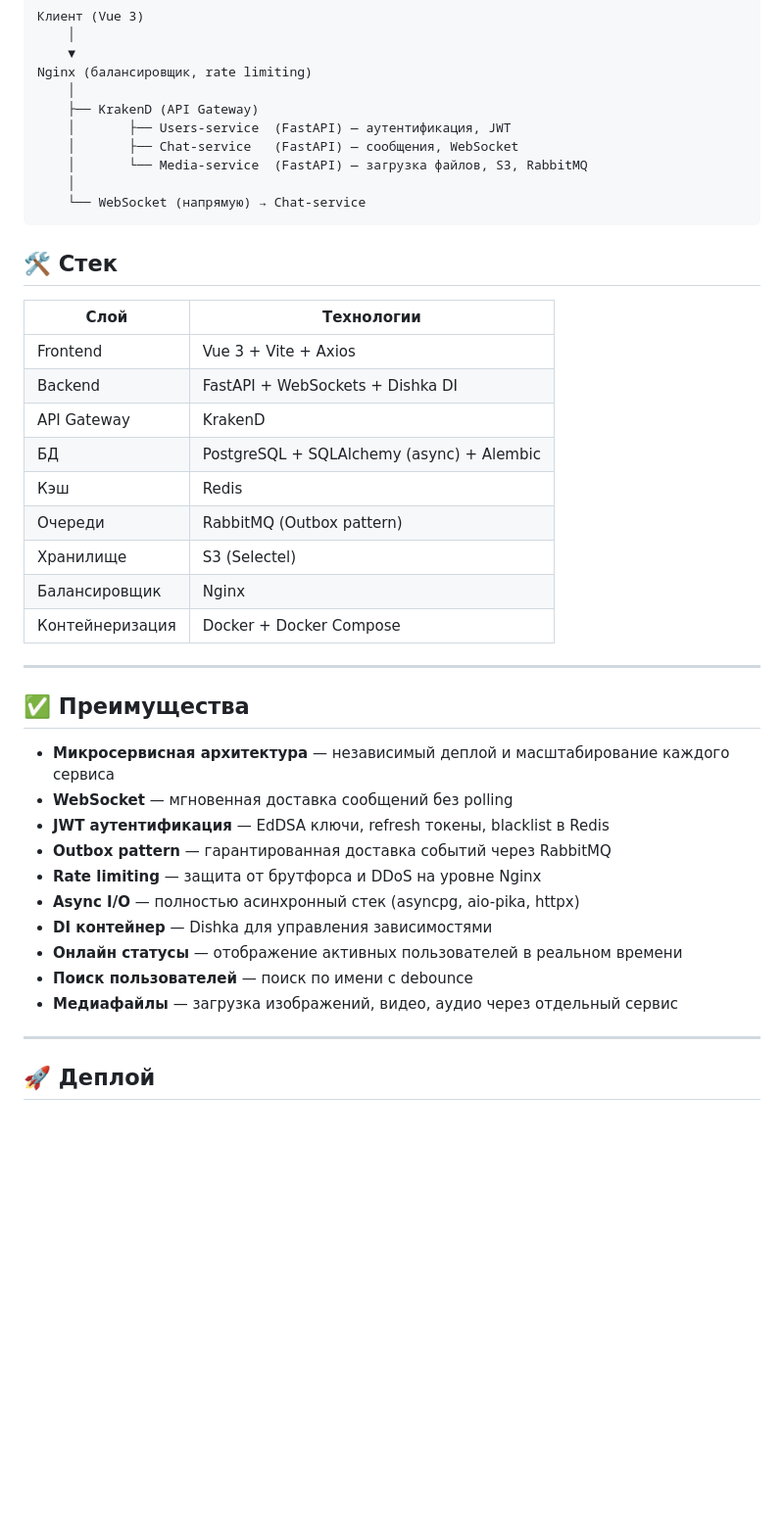
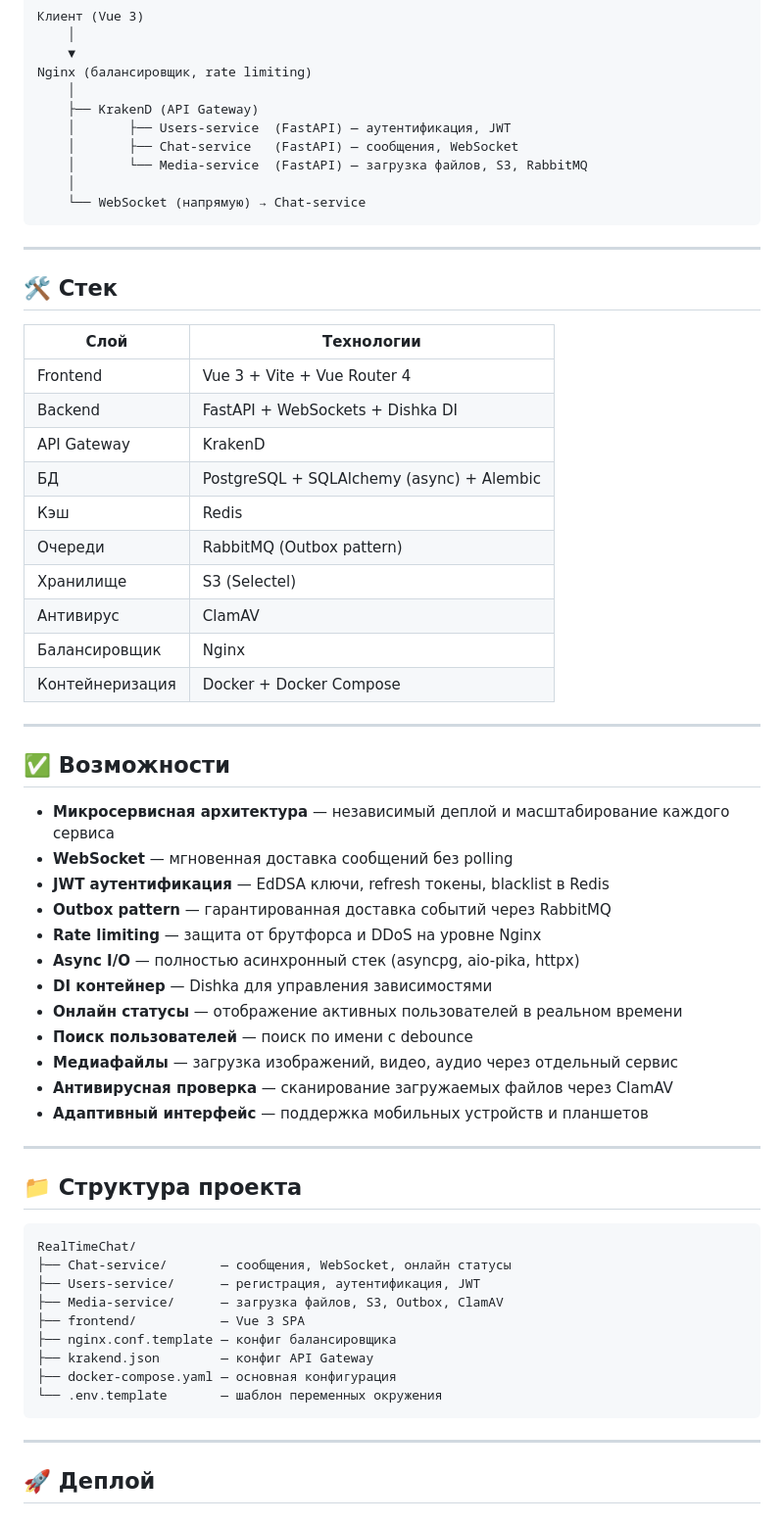
Before and after one commit to GIT01-byte/RealTimeChat, a Markdown page: README.md, the part around one of its changes. Shown at 98% size. Drawn GitHub-style; blank space fills up the shorter version.

````diff
--- a/README.md
+++ b/README.md
@@ -25,23 +25,26 @@ Nginx (балансировщик, rate limiting)
     └── WebSocket (напрямую) → Chat-service
 ```
 
+---
+
 ## 🛠️ Стек
 
 | Слой | Технологии |
 |---|---|
-| Frontend | Vue 3 + Vite + Axios |
+| Frontend | Vue 3 + Vite + Vue Router 4 |
 | Backend | FastAPI + WebSockets + Dishka DI |
 | API Gateway | KrakenD |
 | БД | PostgreSQL + SQLAlchemy (async) + Alembic |
 | Кэш | Redis |
 | Очереди | RabbitMQ (Outbox pattern) |
 | Хранилище | S3 (Selectel) |
+| Антивирус | ClamAV |
 | Балансировщик | Nginx |
 | Контейнеризация | Docker + Docker Compose |
 
 ---
 
-## ✅ Преимущества
+## ✅ Возможности
 
 - **Микросервисная архитектура** — независимый деплой и масштабирование каждого сервиса
 - **WebSocket** — мгновенная доставка сообщений без polling
@@ -53,6 +56,24 @@ Nginx (балансировщик, rate limiting)
 - **Онлайн статусы** — отображение активных пользователей в реальном времени
 - **Поиск пользователей** — поиск по имени с debounce
 - **Медиафайлы** — загрузка изображений, видео, аудио через отдельный сервис
+- **Антивирусная проверка** — сканирование загружаемых файлов через ClamAV
+- **Адаптивный интерфейс** — поддержка мобильных устройств и планшетов
+
+---
+
+## 📁 Структура проекта
+
+```
+RealTimeChat/
+├── Chat-service/       — сообщения, WebSocket, онлайн статусы
+├── Users-service/      — регистрация, аутентификация, JWT
+├── Media-service/      — загрузка файлов, S3, Outbox, ClamAV
+├── frontend/           — Vue 3 SPA
+├── nginx.conf.template — конфиг балансировщика
+├── krakend.json        — конфиг API Gateway
+├── docker-compose.yaml — основная конфигурация
+└── .env.template       — шаблон переменных окружения
+```
 
 ---
 
````
Also changed, not shown: other parts of README.md (+17 -23 lines).
